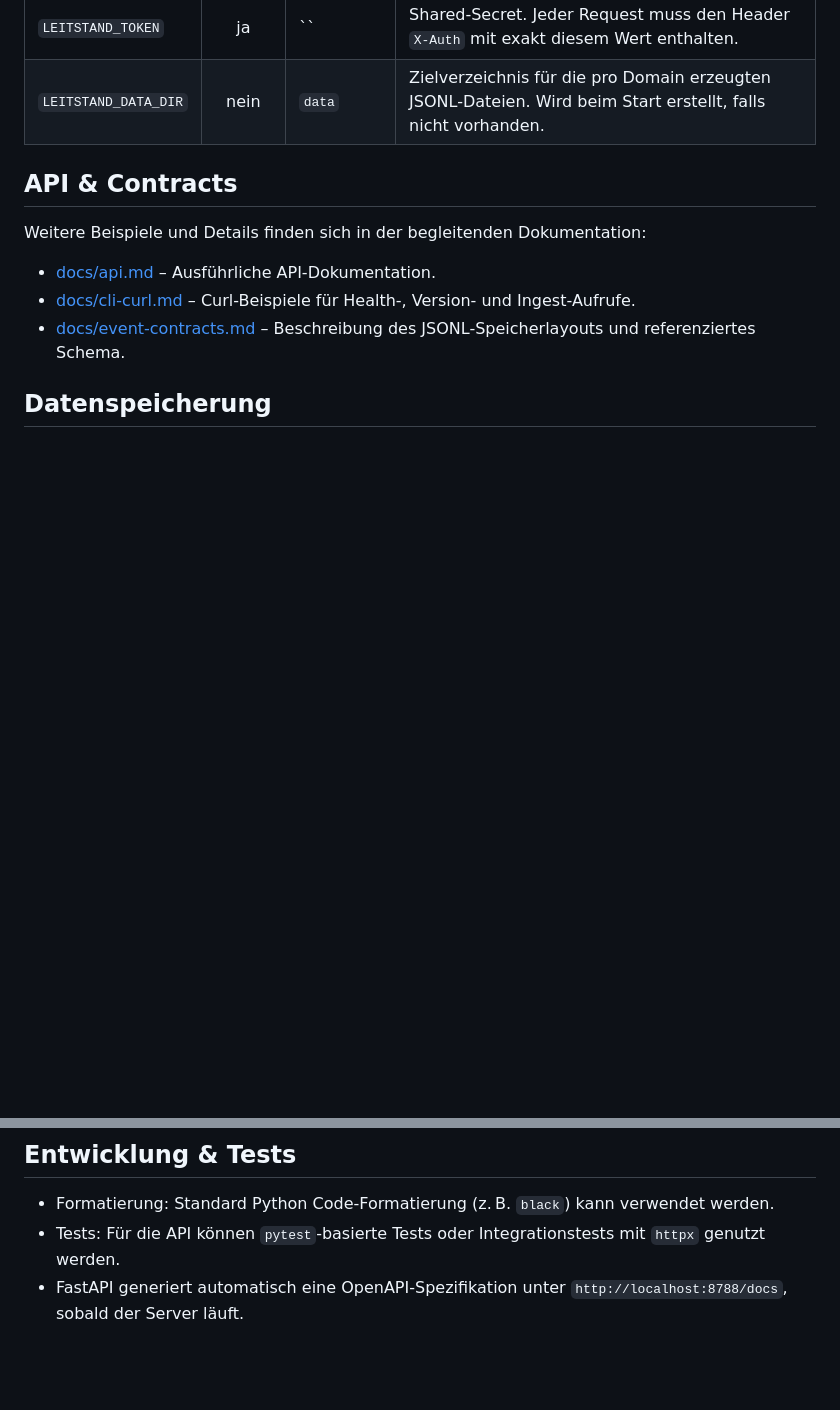
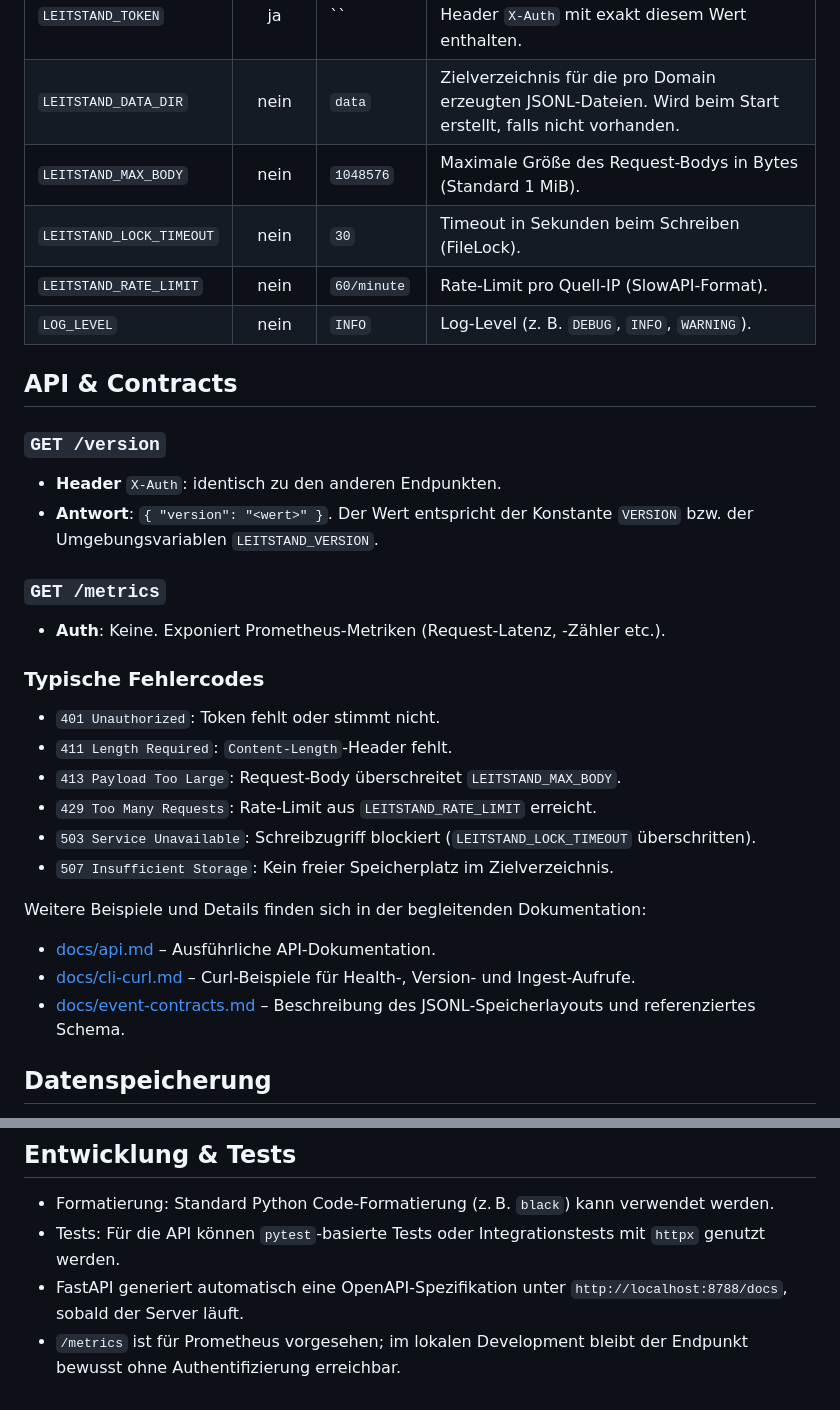
Before and after one commit to heimgewebe/chronik, a Markdown page: README.md, 2 parts joined by grey strips. GitHub-like rendering; blank space fills up the shorter version.

Commit message:
Document error codes and metrics usage

```diff
--- a/README.md
+++ b/README.md
@@ -61,8 +61,28 @@ In GitHub Codespaces sollte der Port 8788 veröffentlicht werden, um Anfragen an
 |------------------------|:-------:|----------|--------------|
 | `LEITSTAND_TOKEN`      |  ja     | ``       | Shared-Secret. Jeder Request muss den Header `X-Auth` mit exakt diesem Wert enthalten. |
 | `LEITSTAND_DATA_DIR`   | nein    | `data`   | Zielverzeichnis für die pro Domain erzeugten JSONL-Dateien. Wird beim Start erstellt, falls nicht vorhanden. |
+| `LEITSTAND_MAX_BODY`   | nein    | `1048576`| Maximale Größe des Request-Bodys in Bytes (Standard 1&nbsp;MiB). |
+| `LEITSTAND_LOCK_TIMEOUT`| nein   | `30`     | Timeout in Sekunden beim Schreiben (FileLock). |
+| `LEITSTAND_RATE_LIMIT` | nein    | `60/minute` | Rate-Limit pro Quell-IP (SlowAPI-Format). |
+| `LOG_LEVEL`            | nein    | `INFO`   | Log-Level (z. B. `DEBUG`, `INFO`, `WARNING`). |
 
 ## API & Contracts
+
+### `GET /version`
+* **Header** `X-Auth`: identisch zu den anderen Endpunkten.
+* **Antwort**: `{ "version": "<wert>" }`. Der Wert entspricht der Konstante `VERSION` bzw. der Umgebungsvariablen `LEITSTAND_VERSION`.
+
+### `GET /metrics`
+* **Auth**: Keine. Exponiert Prometheus-Metriken (Request-Latenz, -Zähler etc.).
+
+### Typische Fehlercodes
+* `401 Unauthorized`: Token fehlt oder stimmt nicht.
+* `411 Length Required`: `Content-Length`-Header fehlt.
+* `413 Payload Too Large`: Request-Body überschreitet `LEITSTAND_MAX_BODY`.
+* `429 Too Many Requests`: Rate-Limit aus `LEITSTAND_RATE_LIMIT` erreicht.
+* `503 Service Unavailable`: Schreibzugriff blockiert (`LEITSTAND_LOCK_TIMEOUT` überschritten).
+* `507 Insufficient Storage`: Kein freier Speicherplatz im Zielverzeichnis.
+
 Weitere Beispiele und Details finden sich in der begleitenden Dokumentation:
 
 * [docs/api.md](docs/api.md) – Ausführliche API-Dokumentation.
@@ -84,3 +104,4 @@ Weitere Beispiele und Details finden sich in der begleitenden Dokumentation:
 * Formatierung: Standard Python Code-Formatierung (z. B. `black`) kann verwendet werden.
 * Tests: Für die API können `pytest`-basierte Tests oder Integrationstests mit `httpx` genutzt werden.
 * FastAPI generiert automatisch eine OpenAPI-Spezifikation unter `http://localhost:8788/docs`, sobald der Server läuft.
+* `/metrics` ist für Prometheus vorgesehen; im lokalen Development bleibt der Endpunkt bewusst ohne Authentifizierung erreichbar.
```
